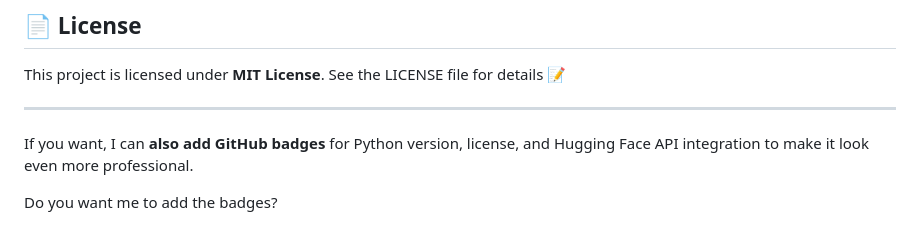
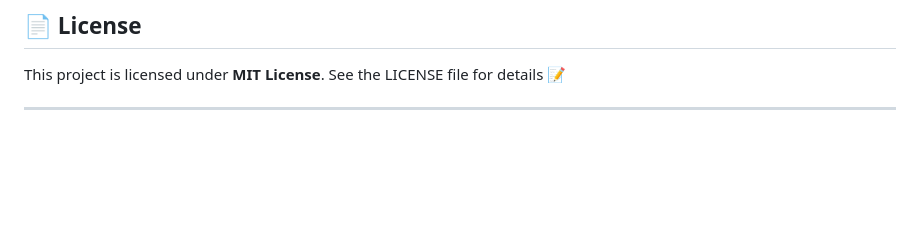
Before and after one commit to M-SAI-SOORYA/text2videoBackend, a Markdown page: README.md, the part around the change. GitHub-like rendering; blank space fills up the shorter version.

```diff
--- a/README.md
+++ b/README.md
@@ -209,7 +209,3 @@ git push origin feature/your-feature
 This project is licensed under **MIT License**. See the LICENSE file for details 📝
 
 ---
-
-If you want, I can **also add GitHub badges** for Python version, license, and Hugging Face API integration to make it look even more professional.
-
-Do you want me to add the badges?
```
